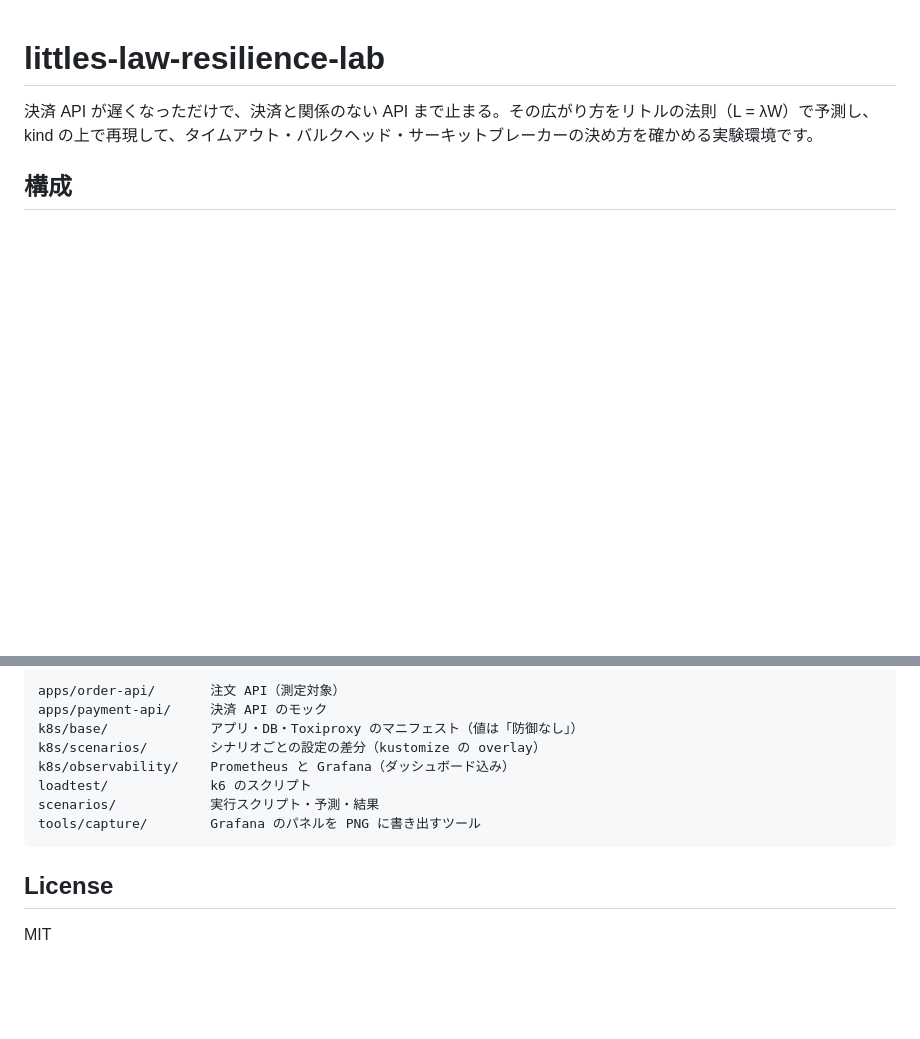
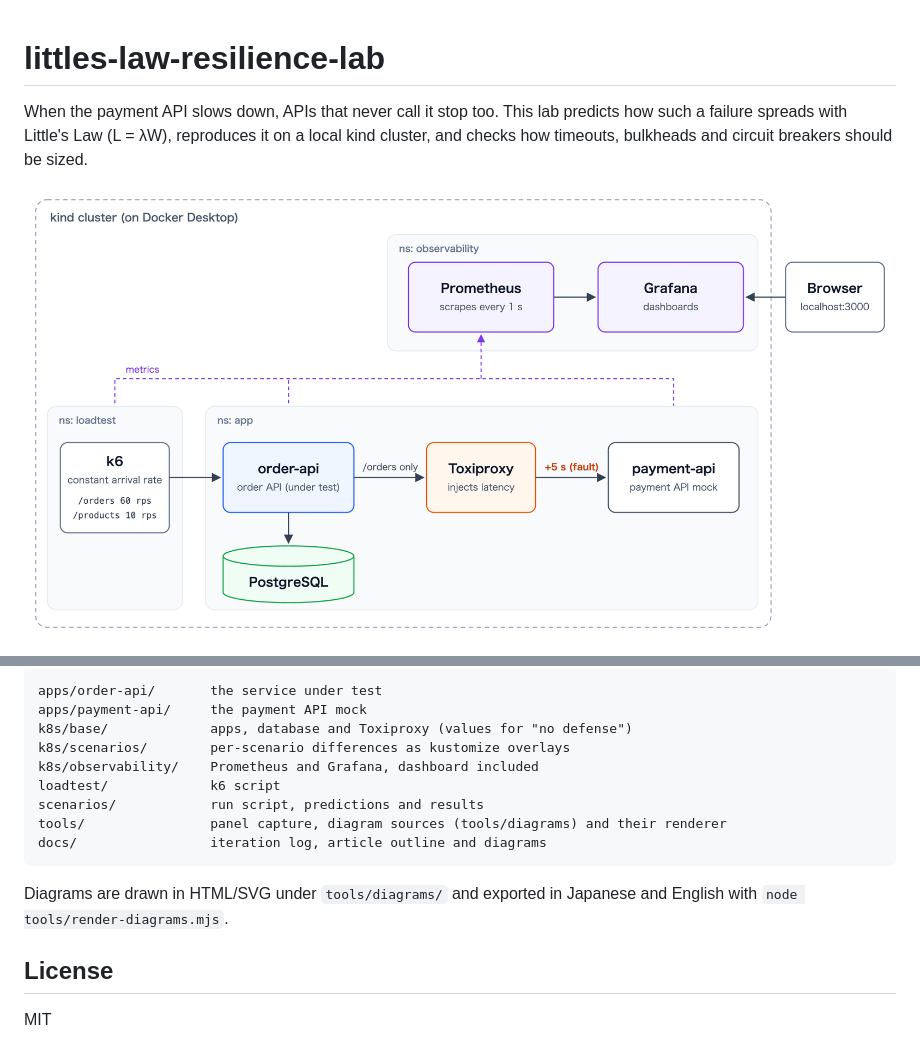
Before and after one commit to rea9r/littles-law-resilience-lab, a Markdown page: README.md, 2 parts joined by grey strips. Rendered like a GitHub page; blank space fills up the shorter version.

Commit message:
Rewrite the README in English

````diff
--- a/README.md
+++ b/README.md
@@ -1,6 +1,6 @@
 # littles-law-resilience-lab
 
-決済 API が遅くなっただけで、決済と関係のない API まで止まる。その広がり方をリトルの法則（L = λW）で予測し、kind の上で再現して、タイムアウト・バルクヘッド・サーキットブレーカーの決め方を確かめる実験環境です。
+When the payment API slows down, APIs that never call it stop too. This lab predicts how such a failure spreads with Little's Law (L = λW), reproduces it on a local kind cluster, and checks how timeouts, bulkheads and circuit breakers should be sized.
 
-## 構成
+![Architecture](docs/images/architecture.en.png)
 
@@ -94,14 +75,17 @@ make down
 
 ```
-apps/order-api/       注文 API（測定対象）
-apps/payment-api/     決済 API のモック
-k8s/base/             アプリ・DB・Toxiproxy のマニフェスト（値は「防御なし」）
-k8s/scenarios/        シナリオごとの設定の差分（kustomize の overlay）
-k8s/observability/    Prometheus と Grafana（ダッシュボード込み）
-loadtest/             k6 のスクリプト
-scenarios/            実行スクリプト・予測・結果
-tools/capture/        Grafana のパネルを PNG に書き出すツール
+apps/order-api/       the service under test
+apps/payment-api/     the payment API mock
+k8s/base/             apps, database and Toxiproxy (values for "no defense")
+k8s/scenarios/        per-scenario differences as kustomize overlays
+k8s/observability/    Prometheus and Grafana, dashboard included
+loadtest/             k6 script
+scenarios/            run script, predictions and results
+tools/                panel capture, diagram sources (tools/diagrams) and their renderer
+docs/                 iteration log, article outline and diagrams
 ```
+
+Diagrams are drawn in HTML/SVG under `tools/diagrams/` and exported in Japanese and English with `node tools/render-diagrams.mjs`.
 
 ## License
 
````
Also changed, not shown: other parts of README.md (+40 -59 lines).
